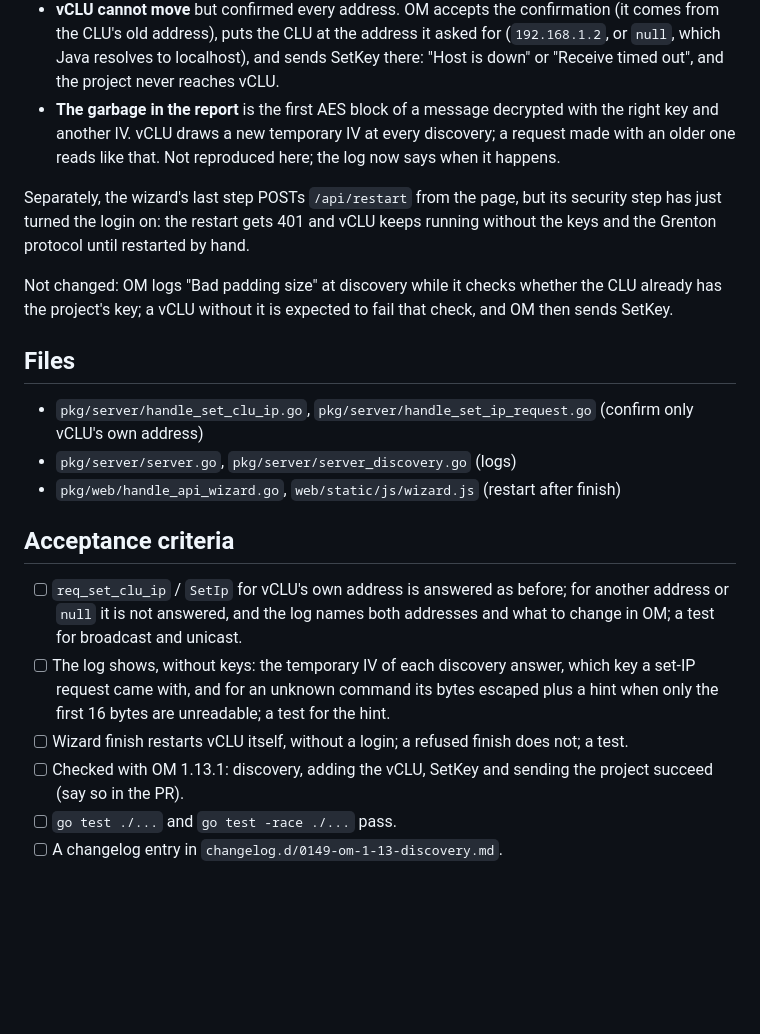
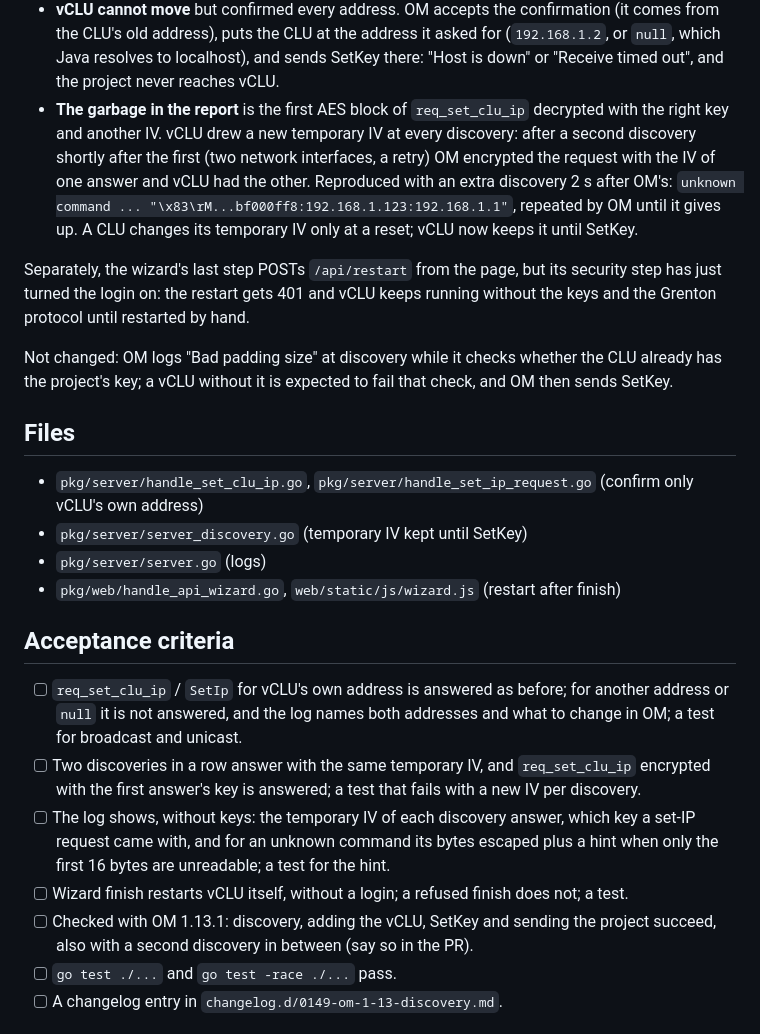
Before and after one commit to Domktorymysli/vclu, a Markdown page: dev/tickets/0149-om-1-13-discovery.md, the part around the change. GitHub-like rendering; blank space fills up the shorter version.

Commit message:
Tickets: #149 a second discovery broke adding a vCLU
Co-Authored-By: Claude Opus 5.5 <noreply@anthropic.com>

```diff
--- a/dev/tickets/0149-om-1-13-discovery.md
+++ b/dev/tickets/0149-om-1-13-discovery.md
@@ -33,9 +33,12 @@ discovery:
   CLU's old address), puts the CLU at the address it asked for (`192.168.1.2`, or `null`, which
   Java resolves to localhost), and sends SetKey there: "Host is down" or "Receive timed out", and
   the project never reaches vCLU.
-- **The garbage in the report** is the first AES block of a message decrypted with the right key
-  and another IV. vCLU draws a new temporary IV at every discovery; a request made with an older
-  one reads like that. Not reproduced here; the log now says when it happens.
+- **The garbage in the report** is the first AES block of `req_set_clu_ip` decrypted with the
+  right key and another IV. vCLU drew a new temporary IV at every discovery: after a second
+  discovery shortly after the first (two network interfaces, a retry) OM encrypted the request
+  with the IV of one answer and vCLU had the other. Reproduced with an extra discovery 2 s after
+  OM's: `unknown command ... "\x83\rM...bf000ff8:192.168.1.123:192.168.1.1"`, repeated by OM
+  until it gives up. A CLU changes its temporary IV only at a reset; vCLU now keeps it until SetKey.
 
 Separately, the wizard's last step POSTs `/api/restart` from the page, but its security step has
 just turned the login on: the restart gets 401 and vCLU keeps running without the keys and the
@@ -46,19 +49,22 @@ the project's key; a vCLU without it is expected to fail that check, and OM then
 
 ## Files
 - `pkg/server/handle_set_clu_ip.go`, `pkg/server/handle_set_ip_request.go` (confirm only vCLU's own address)
-- `pkg/server/server.go`, `pkg/server/server_discovery.go` (logs)
+- `pkg/server/server_discovery.go` (temporary IV kept until SetKey)
+- `pkg/server/server.go` (logs)
 - `pkg/web/handle_api_wizard.go`, `web/static/js/wizard.js` (restart after finish)
 
 ## Acceptance criteria
 - [ ] `req_set_clu_ip` / `SetIp` for vCLU's own address is answered as before; for another address
   or `null` it is not answered, and the log names both addresses and what to change in OM; a test
   for broadcast and unicast.
+- [ ] Two discoveries in a row answer with the same temporary IV, and `req_set_clu_ip` encrypted
+  with the first answer's key is answered; a test that fails with a new IV per discovery.
 - [ ] The log shows, without keys: the temporary IV of each discovery answer, which key a set-IP
   request came with, and for an unknown command its bytes escaped plus a hint when only the first
   16 bytes are unreadable; a test for the hint.
 - [ ] Wizard finish restarts vCLU itself, without a login; a refused finish does not; a test.
-- [ ] Checked with OM 1.13.1: discovery, adding the vCLU, SetKey and sending the project succeed
-  (say so in the PR).
+- [ ] Checked with OM 1.13.1: discovery, adding the vCLU, SetKey and sending the project succeed,
+  also with a second discovery in between (say so in the PR).
 - [ ] `go test ./...` and `go test -race ./...` pass.
 - [ ] A changelog entry in `changelog.d/0149-om-1-13-discovery.md`.
 
```
